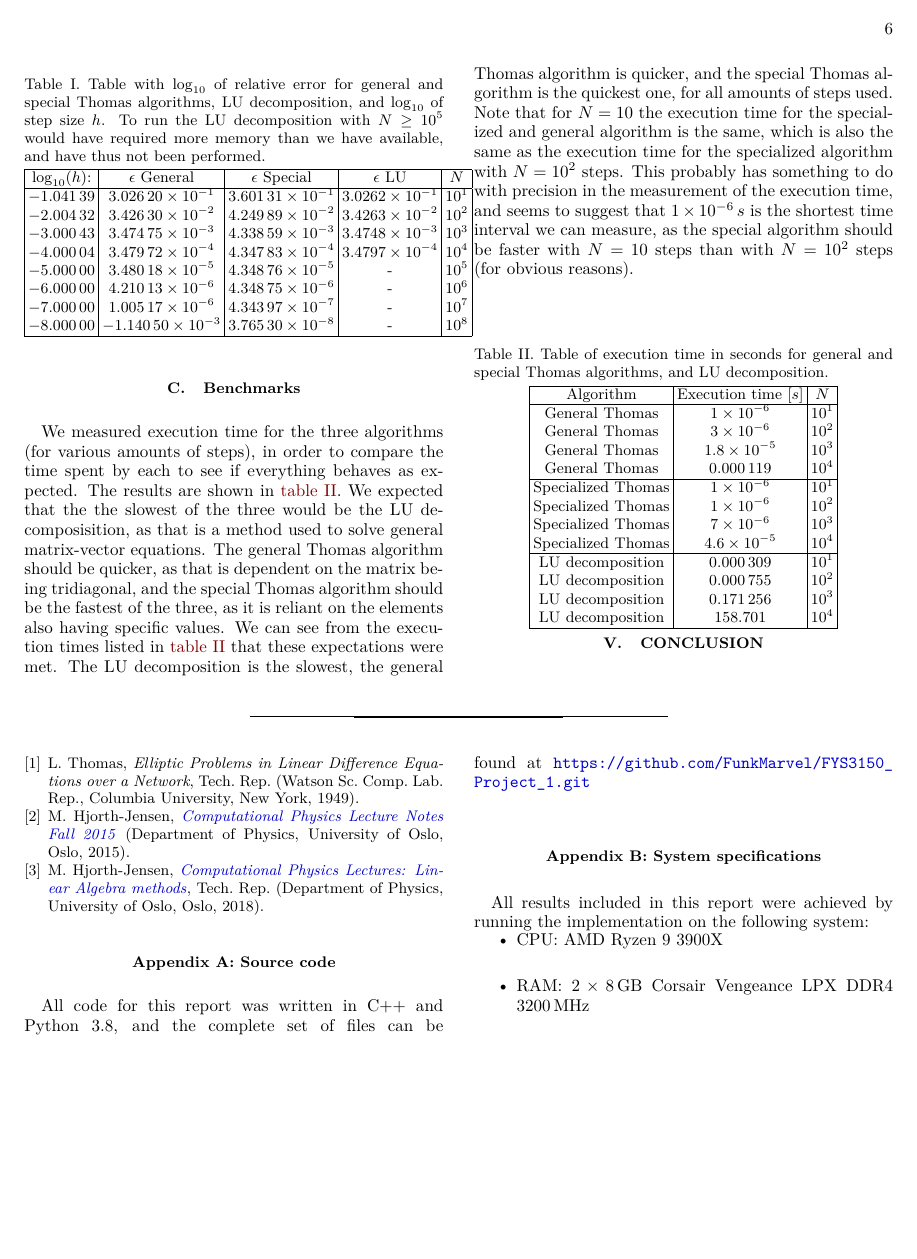
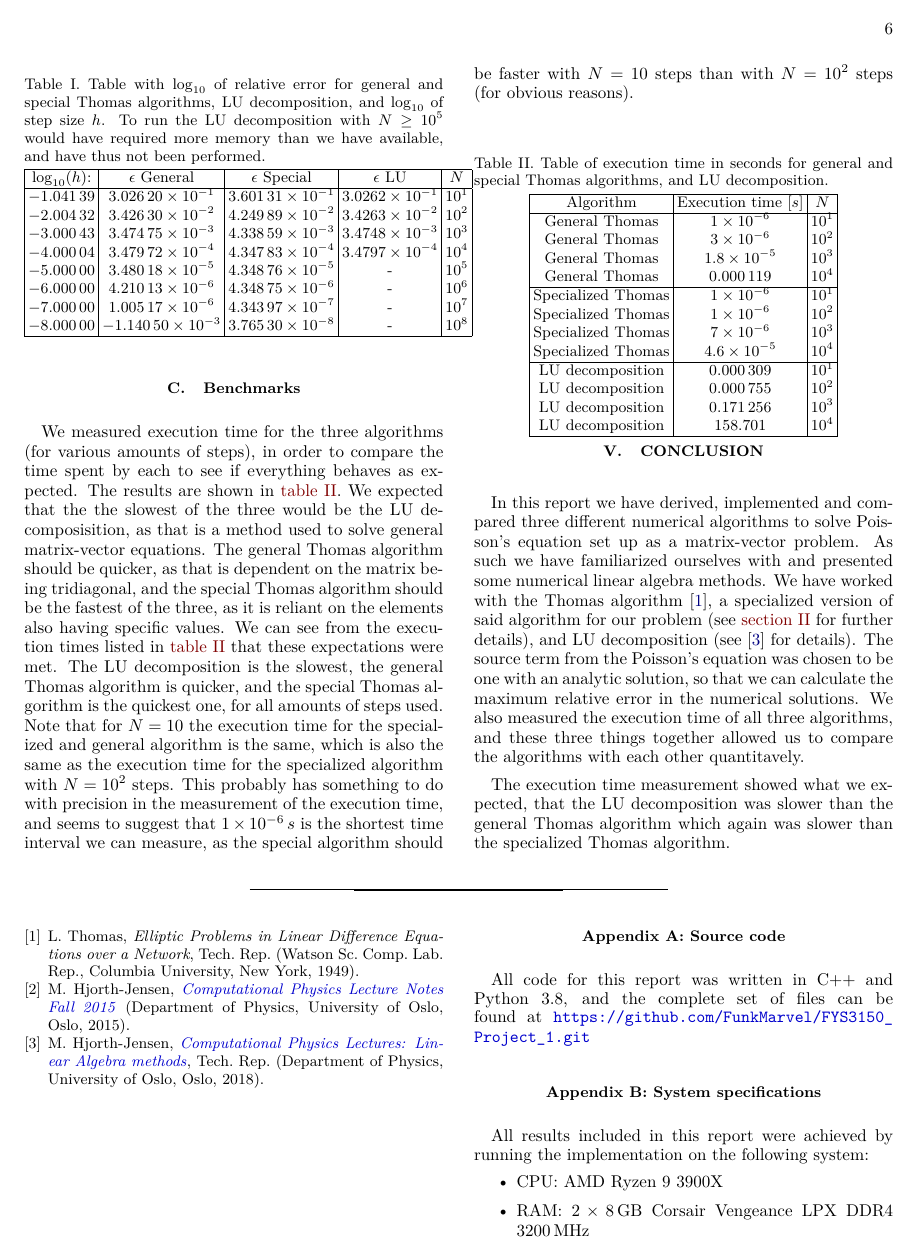
Before and after one commit to FunkMarvel/FYS3150_Project_1, a LaTeX paper (doc/Project_1_FYS3150.tex): page 6 of 6. Compiled offline with pdfLaTeX.

Commit message:
Added some to conclusion in pdf

```diff
--- a/doc/Project_1_FYS3150.tex
+++ b/doc/Project_1_FYS3150.tex
@@ -592,7 +592,18 @@ We measured execution time for the three algorithms (for various amounts of step
 
 \end{table}
 
+\newpage
+
 \section{Conclusion} \label{sec:V}
+
+In this report we have derived, implemented and compared three different numerical algorithms to solve Poisson's equation set up as a matrix-vector problem. As such we have familiarized ourselves with and presented some numerical linear algebra methods. We have worked with the Thomas algorithm \citep{Thomas1949}, a specialized version of said algorithm for our problem (see \hyperref[sec:II]{section II} for further details), and LU decomposition (see \citep{Hjorth-Jensen2018} for details). The source term from the Poisson's equation was chosen to be one with an analytic solution, so that we can calculate the maximum relative error in the numerical solutions. We also measured the execution time of all three algorithms, and these three things together allowed us to compare the algorithms with each other quantitavely.
+
+The execution time measurement showed what we expected, that the LU decomposition was slower than the general Thomas algorithm which again was slower than the specialized Thomas algorithm.
+
+
+
+
+
 
 \bibliography{kilder}{}
 
```
Also changed, not shown: doc/Project_1_FYS3150.pdf.
